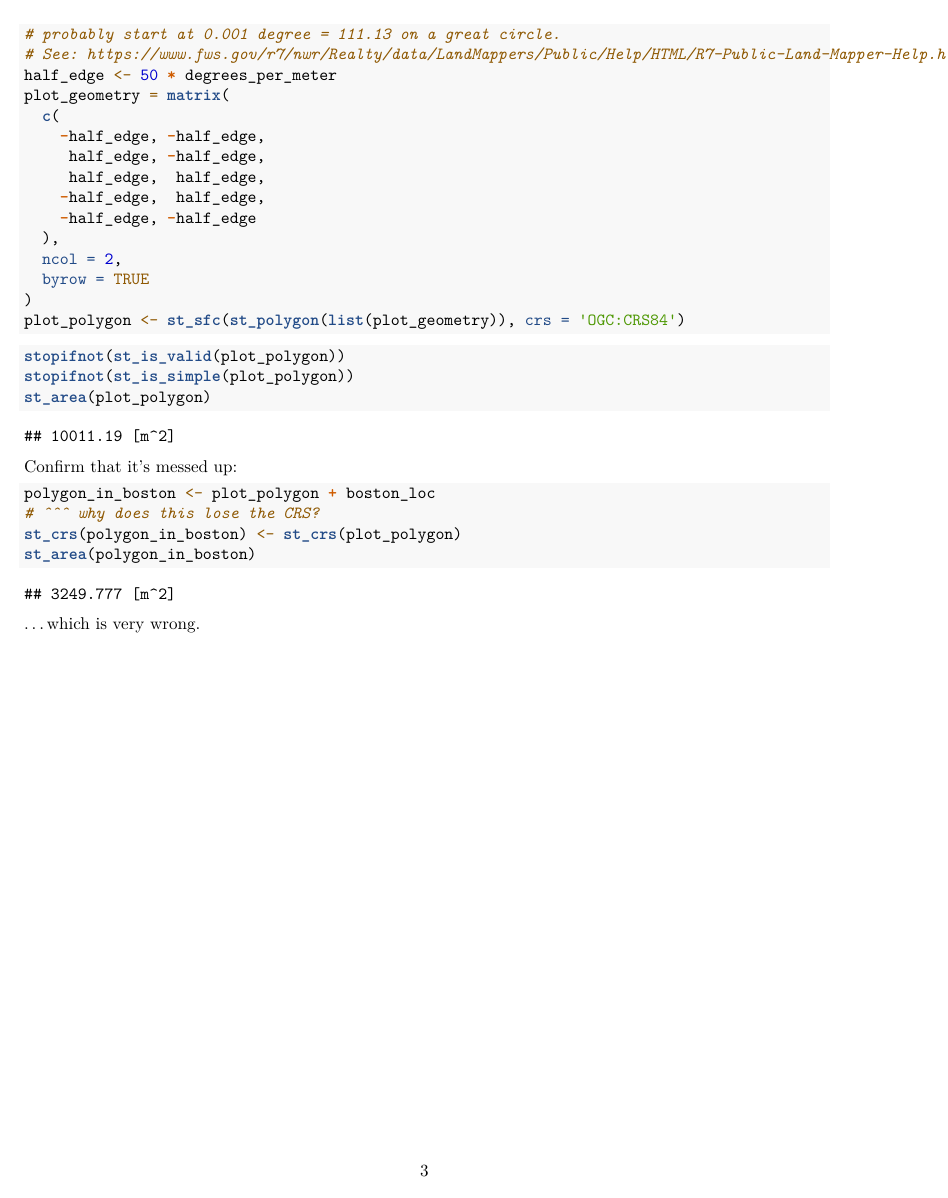
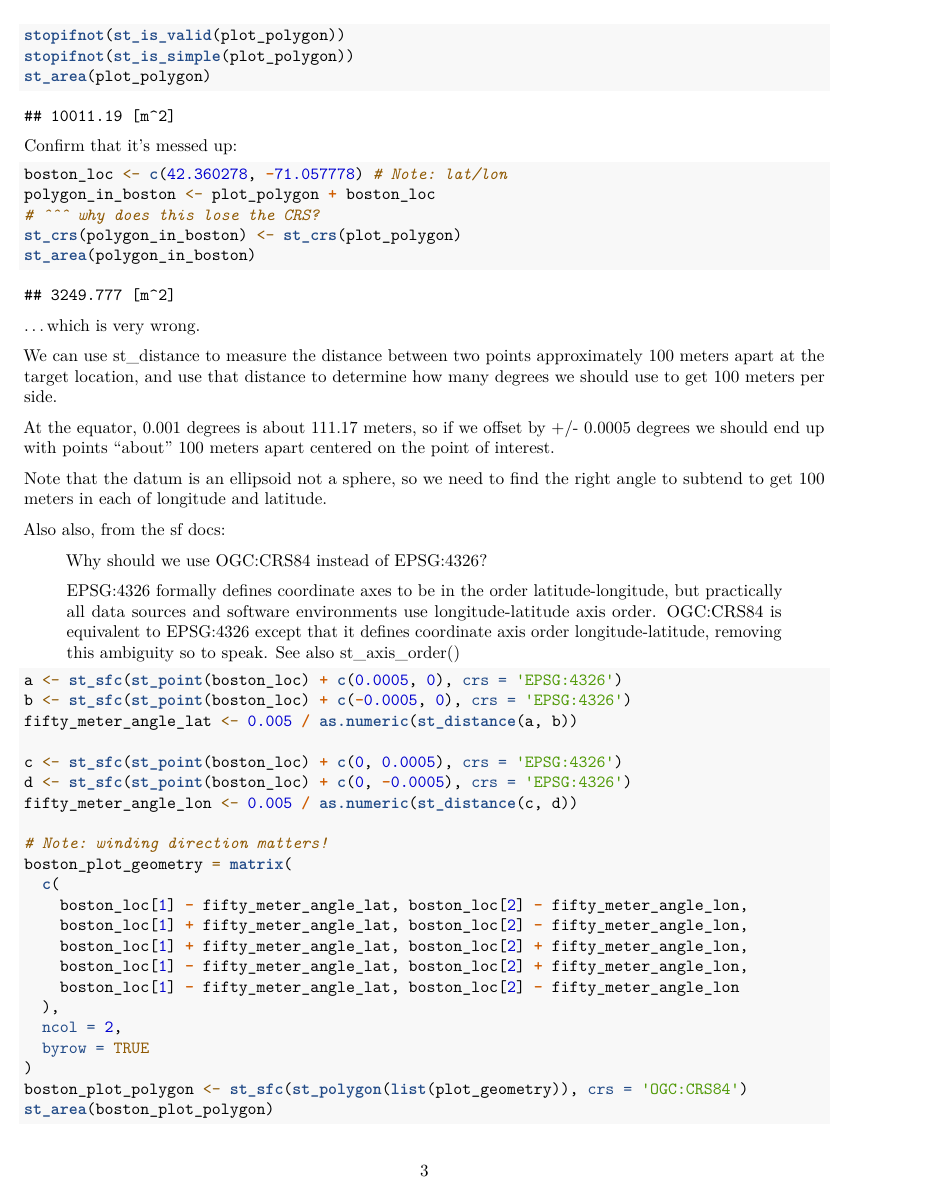
Before and after one commit to hf-thompson-lab/fvs-carbon, an R Markdown document (02_rScripts/06_LandisNoManagement.Rmd): page 3 of 3 before the commit and page 3 of 4 after it. Rendered offline with R 4.5, knitr and Pandoc, then LaTeX, with nearby package versions; some code elsewhere in the file could not run offline.

Commit message:
feat: find 100x100m pixel centered on Boston

````diff
--- a/02_rScripts/06_LandisNoManagement.Rmd
+++ b/02_rScripts/06_LandisNoManagement.Rmd
@@ -116,4 +106,2 @@ degrees_per_meter <- 360 / 40007862.87
-# probably start at 0.001 degree = 111.13 on a great circle.
-# See: https://www.fws.gov/r7/nwr/Realty/data/LandMappers/Public/Help/HTML/R7-Public-Land-Mapper-Help.html?Degreesandgrounddistance.html
 half_edge <- 50 * degrees_per_meter
 plot_geometry = matrix(
@@ -138,6 +124,7 @@ st_area(plot_polygon)
 
 Confirm that it's messed up:
 ```{r}
+boston_loc <- c(42.360278, -71.057778) # Note: lat/lon
 polygon_in_boston <- plot_polygon + boston_loc
 # ^^^ why does this lose the CRS?
 st_crs(polygon_in_boston) <- st_crs(plot_polygon)
@@ -145,3 +132,45 @@ st_area(polygon_in_boston)
 ```
 
 ...which is very wrong.
+
+We can use st_distance to measure the distance between two points approximately
+100 meters apart at the target location, and use that distance to determine
+how many degrees we should use to get 100 meters per side.
+
+At the equator, 0.001 degrees is about 111.17 meters, so if we offset by
++/- 0.0005 degrees we should end up with points "about" 100 meters apart
+centered on the point of interest.
+
+Note that the datum is an ellipsoid not a sphere, so we need to find the right
+angle to subtend to get 100 meters in each of longitude and latitude.
+
+Also also, from the sf docs:
+
+> Why should we use OGC:CRS84 instead of EPSG:4326?
+
+> EPSG:4326 formally defines coordinate axes to be in the order latitude-longitude, but practically all data sources and software environments use longitude-latitude axis order. OGC:CRS84 is equivalent to EPSG:4326 except that it defines coordinate axis order longitude-latitude, removing this ambiguity so to speak. See also st_axis_order()
+
+```{r}
+a <- st_sfc(st_point(boston_loc) + c(0.0005, 0), crs = 'EPSG:4326')
+b <- st_sfc(st_point(boston_loc) + c(-0.0005, 0), crs = 'EPSG:4326')
+fifty_meter_angle_lat <- 0.005 / as.numeric(st_distance(a, b))
+
+c <- st_sfc(st_point(boston_loc) + c(0, 0.0005), crs = 'EPSG:4326')
+d <- st_sfc(st_point(boston_loc) + c(0, -0.0005), crs = 'EPSG:4326')
+fifty_meter_angle_lon <- 0.005 / as.numeric(st_distance(c, d))
+
+# Note: winding direction matters!
+boston_plot_geometry = matrix(
+  c(
+    boston_loc[1] - fifty_meter_angle_lat, boston_loc[2] - fifty_meter_angle_lon,
+    boston_loc[1] + fifty_meter_angle_lat, boston_loc[2] - fifty_meter_angle_lon,
+    boston_loc[1] + fifty_meter_angle_lat, boston_loc[2] + fifty_meter_angle_lon,
+    boston_loc[1] - fifty_meter_angle_lat, boston_loc[2] + fifty_meter_angle_lon,
+    boston_loc[1] - fifty_meter_angle_lat, boston_loc[2] - fifty_meter_angle_lon
+  ),
+  ncol = 2,
+  byrow = TRUE
+)
+boston_plot_polygon <- st_sfc(st_polygon(list(plot_geometry)), crs = 'OGC:CRS84')
+st_area(boston_plot_polygon)
+```
````
Also changed, not shown: 02_rScripts/06_LandisNoManagement.Rmd (20 more changed lines).
